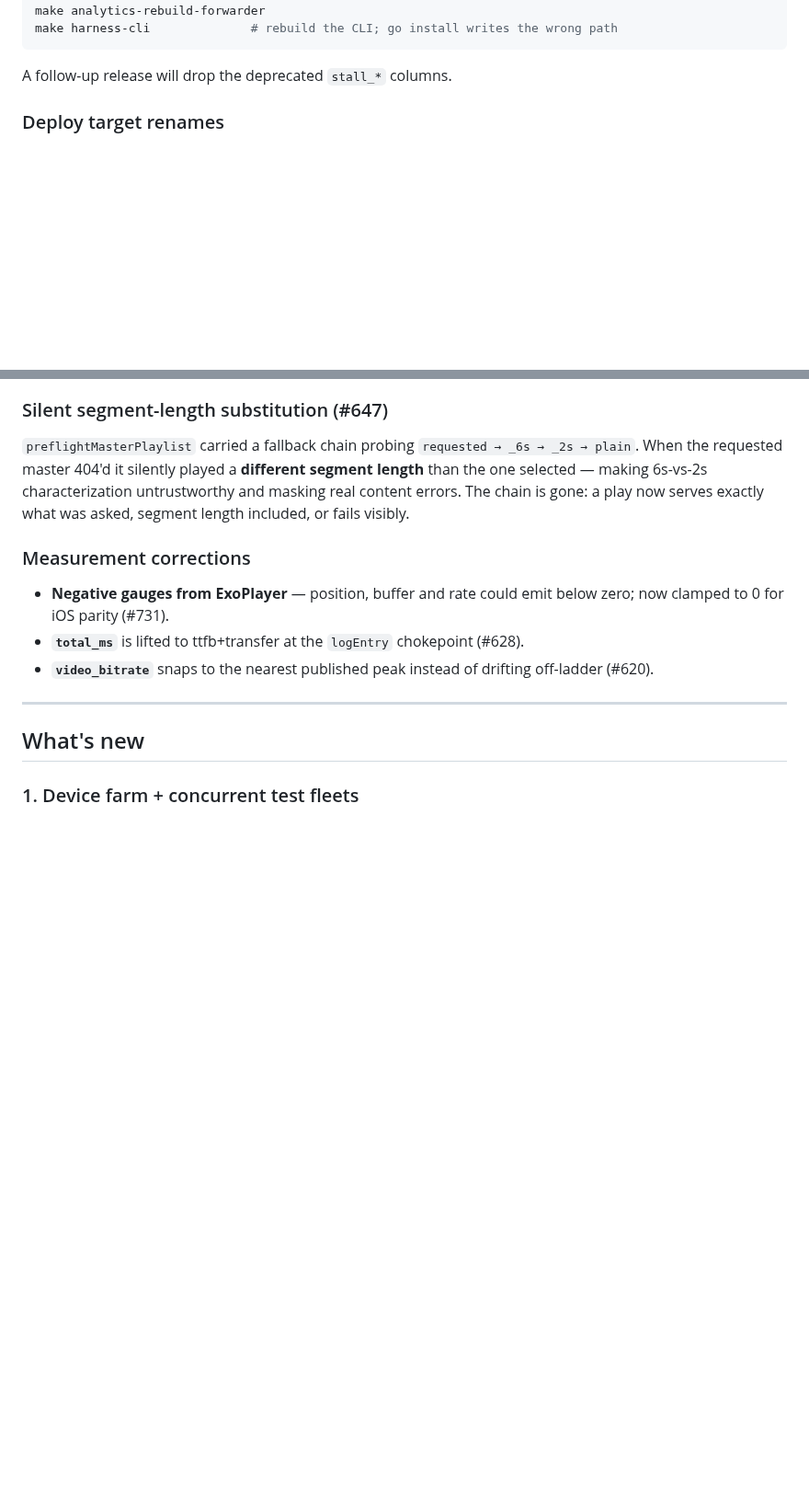
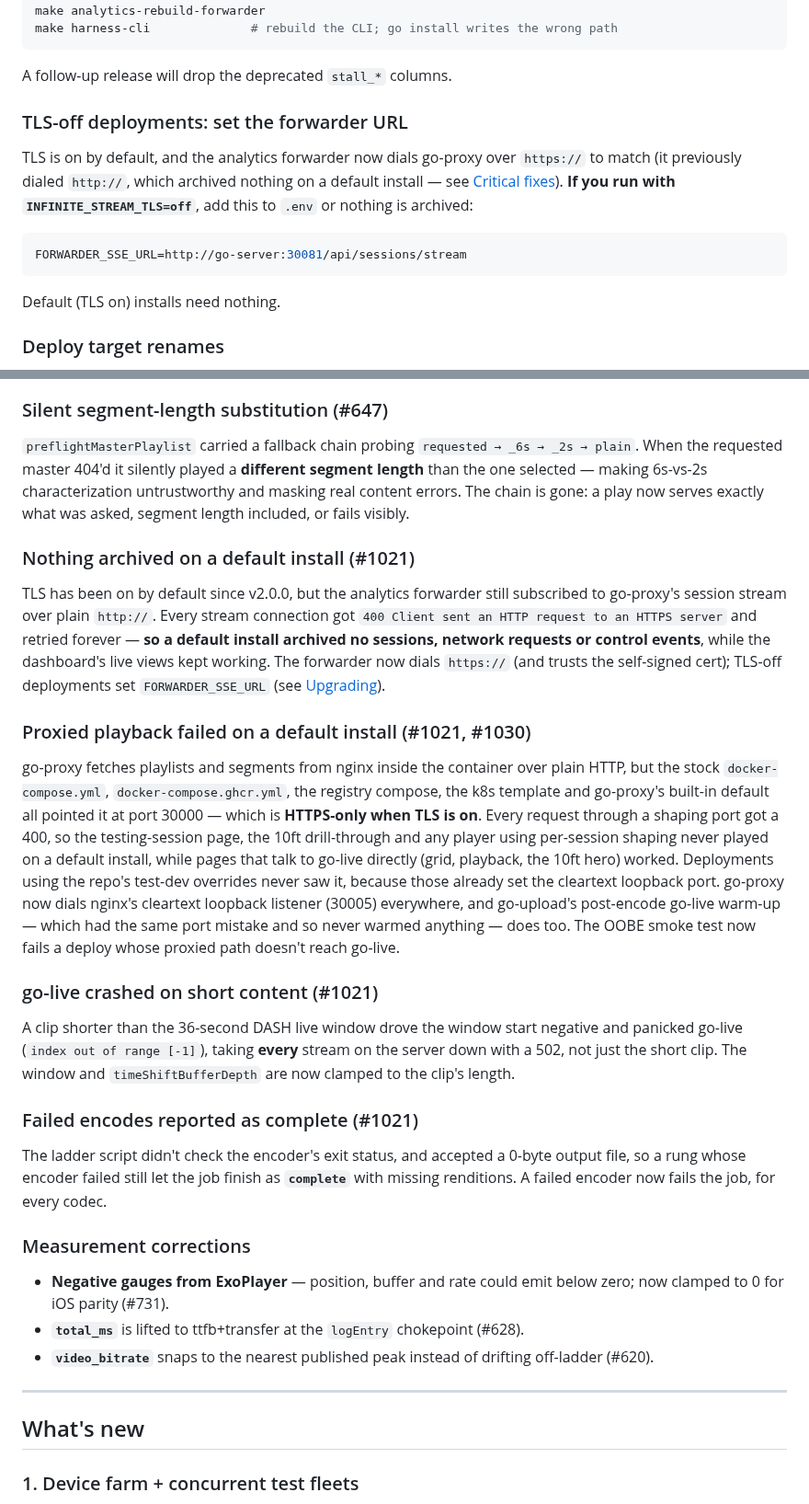
Before and after one commit to jonathaneoliver/infinite-streaming, a Markdown page: RELEASE_NOTES.md, 2 parts joined by grey strips. Shown at 92% size. GitHub-like rendering; blank space fills up the shorter version.

Commit message:
docs(release): v2.1.0 notes — OOBE-found fixes and the TLS-off forwarder URL
- Upgrading: TLS-off deployments must set FORWARDER_SSE_URL=http://...
- Critical fixes (each verified present at the v2.0.0 tag): nothing archived
  on a default install (forwarder over http), proxied playback 400s on a
  default install (upstream port 30000) incl. the go-live warm-up, go-live
  crash on content shorter than the DASH window, failed encodes reported
  complete. In-cycle regressions (AV1 drift, the ClickHouse upgrade-parity
  break) are excluded from that section per its rule.
- Dashboard / Encoding: #1017-#1020, #1024-#1026, the seed/redirect race,
  AV1 alignment, and seeded content now carrying a codec (#1029).

Co-Authored-By: Claude Opus 5 <noreply@anthropic.com>
Claude-Session: https://claude.ai/code/session_01QucjtfYLKJpxztExCnG2cK

````diff
--- a/RELEASE_NOTES.md
+++ b/RELEASE_NOTES.md
@@ -84,6 +84,19 @@ make harness-cli              # rebuild the CLI; go install writes the wrong pat
 ```
 
 A follow-up release will drop the deprecated `stall_*` columns.
+
+### TLS-off deployments: set the forwarder URL
+
+TLS is on by default, and the analytics forwarder now dials go-proxy over
+`https://` to match (it previously dialed `http://`, which archived nothing on
+a default install — see [Critical fixes](#critical-fixes)). **If you run with
+`INFINITE_STREAM_TLS=off`**, add this to `.env` or nothing is archived:
+
+```bash
+FORWARDER_SSE_URL=http://go-server:30081/api/sessions/stream
+```
+
+Default (TLS on) installs need nothing.
 
 ### Deploy target renames
 
@@ -201,6 +214,46 @@ silently played a **different segment length** than the one selected —
 making 6s-vs-2s characterization untrustworthy and masking real content
 errors. The chain is gone: a play now serves exactly what was asked,
 segment length included, or fails visibly.
+
+### Nothing archived on a default install (#1021)
+
+TLS has been on by default since v2.0.0, but the analytics forwarder still
+subscribed to go-proxy's session stream over plain `http://`. Every stream
+connection got `400 Client sent an HTTP request to an HTTPS server` and
+retried forever — **so a default install archived no sessions, network
+requests or control events**, while the dashboard's live views kept working.
+The forwarder now dials `https://` (and trusts the self-signed cert); TLS-off
+deployments set `FORWARDER_SSE_URL` (see [Upgrading](#upgrading)).
+
+### Proxied playback failed on a default install (#1021, #1030)
+
+go-proxy fetches playlists and segments from nginx inside the container over
+plain HTTP, but the stock `docker-compose.yml`, `docker-compose.ghcr.yml`, the
+registry compose, the k8s template and go-proxy's built-in default all
+pointed it at port 30000 — which is **HTTPS-only when TLS is on**. Every
+request through a shaping port got a 400, so the testing-session page, the
+10ft drill-through and any player using per-session shaping never played on
+a default install, while pages that talk to go-live directly (grid, playback,
+the 10ft hero) worked. Deployments using the repo's test-dev overrides never
+saw it, because those already set the cleartext loopback port. go-proxy now
+dials nginx's cleartext loopback listener (30005) everywhere, and go-upload's
+post-encode go-live warm-up — which had the same port mistake and so never
+warmed anything — does too. The OOBE smoke test now fails a deploy whose
+proxied path doesn't reach go-live.
+
+### go-live crashed on short content (#1021)
+
+A clip shorter than the 36-second DASH live window drove the window start
+negative and panicked go-live (`index out of range [-1]`), taking **every**
+stream on the server down with a 502, not just the short clip. The window and
+`timeShiftBufferDepth` are now clamped to the clip's length.
+
+### Failed encodes reported as complete (#1021)
+
+The ladder script didn't check the encoder's exit status, and accepted a
+0-byte output file, so a rung whose encoder failed still let the job finish
+as **`complete`** with missing renditions. A failed encoder now fails the
+job, for every codec.
 
 ### Measurement corrections
 
````
Also changed, not shown: other parts of RELEASE_NOTES.md (+20 -0 lines).
